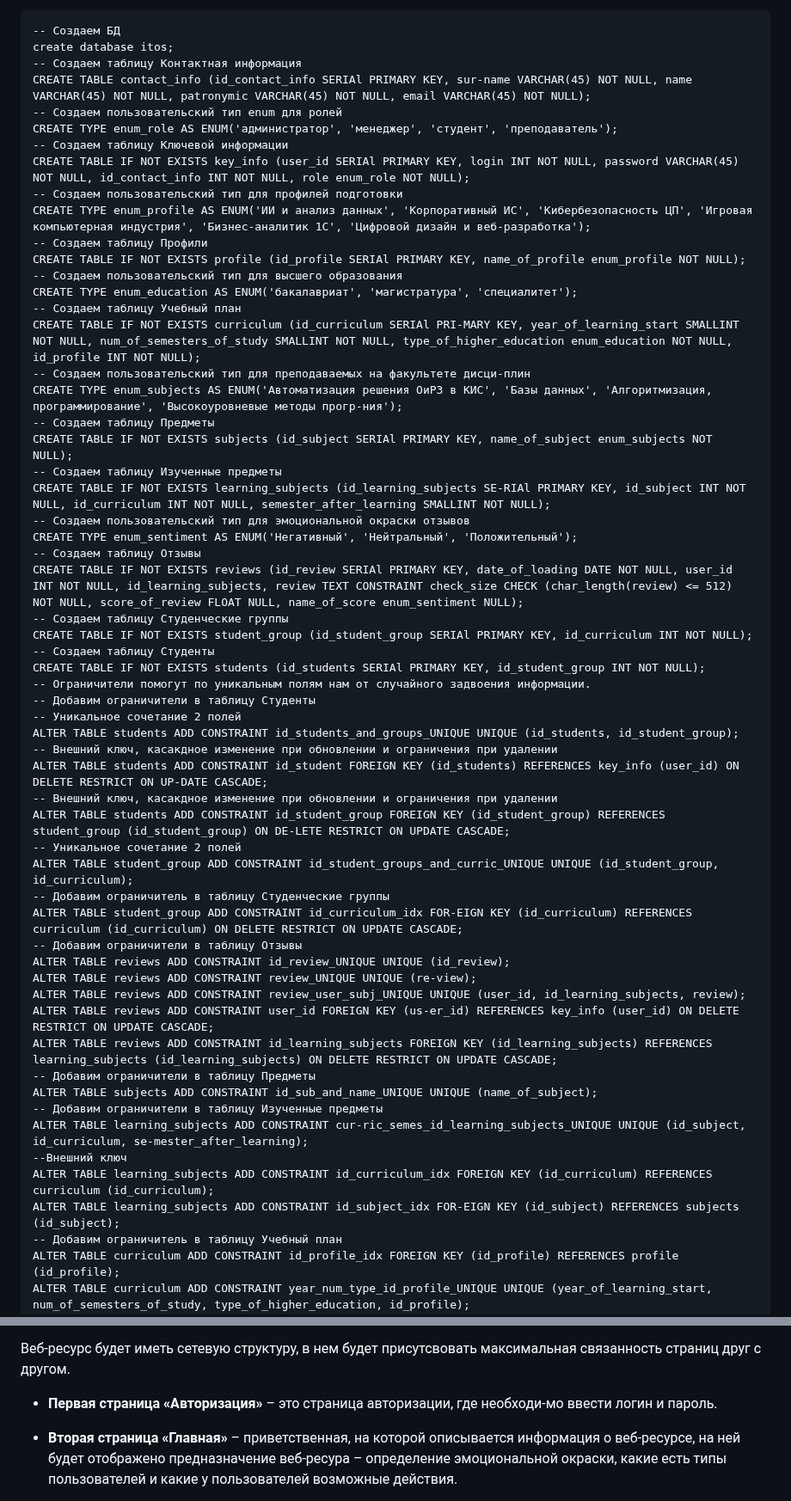
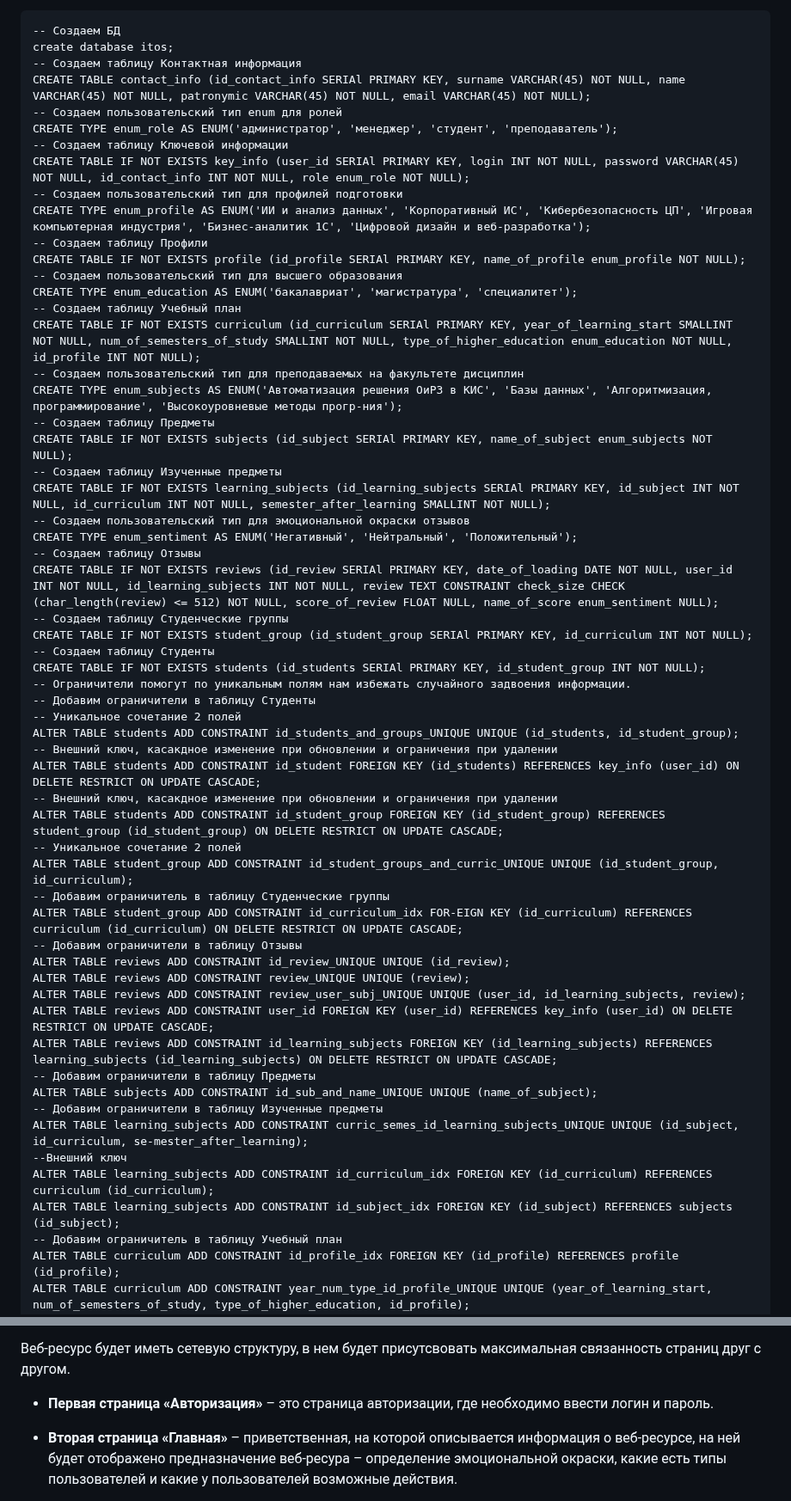
Before and after one commit to AliyaBadmaeva/PDP, a Markdown page: README.md, 2 parts joined by grey strips. Shown at 86% size. Rendered like a GitHub page.

Commit message:
Редакционные правки

```diff
--- a/README.md
+++ b/README.md
@@ -50,7 +50,7 @@
 -- Создаем БД
 create database itos;
 -- Создаем таблицу Контактная информация
-CREATE TABLE contact_info (id_contact_info SERIAl PRIMARY KEY, sur-name VARCHAR(45) NOT NULL, name VARCHAR(45) NOT NULL, patronymic VARCHAR(45) NOT NULL, email VARCHAR(45) NOT NULL);
+CREATE TABLE contact_info (id_contact_info SERIAl PRIMARY KEY, surname VARCHAR(45) NOT NULL, name VARCHAR(45) NOT NULL, patronymic VARCHAR(45) NOT NULL, email VARCHAR(45) NOT NULL);
 -- Создаем пользовательский тип enum для ролей
 CREATE TYPE enum_role AS ENUM('администратор', 'менеджер', 'студент', 'преподаватель');
 -- Создаем таблицу Ключевой информации
@@ -62,46 +62,46 @@ CREATE TABLE IF NOT EXISTS profile (id_profile SERIAl PRIMARY KEY, name_of_profi
 -- Создаем пользовательский тип для высшего образования
 CREATE TYPE enum_education AS ENUM('бакалавриат', 'магистратура', 'специалитет');
 -- Создаем таблицу Учебный план
-CREATE TABLE IF NOT EXISTS curriculum (id_curriculum SERIAl PRI-MARY KEY, year_of_learning_start SMALLINT NOT NULL, num_of_semesters_of_study SMALLINT NOT NULL, type_of_higher_education enum_education NOT NULL, id_profile INT NOT NULL);
--- Создаем пользовательский тип для преподаваемых на факультете дисци-плин
+CREATE TABLE IF NOT EXISTS curriculum (id_curriculum SERIAl PRIMARY KEY, year_of_learning_start SMALLINT NOT NULL, num_of_semesters_of_study SMALLINT NOT NULL, type_of_higher_education enum_education NOT NULL, id_profile INT NOT NULL);
+-- Создаем пользовательский тип для преподаваемых на факультете дисциплин
 CREATE TYPE enum_subjects AS ENUM('Автоматизация решения ОиРЗ в КИС', 'Базы данных', 'Алгоритмизация, программирование', 'Высокоуровневые методы прогр-ния');
 -- Создаем таблицу Предметы
 CREATE TABLE IF NOT EXISTS subjects (id_subject SERIAl PRIMARY KEY, name_of_subject enum_subjects NOT NULL);
 -- Создаем таблицу Изученные предметы
-CREATE TABLE IF NOT EXISTS learning_subjects (id_learning_subjects SE-RIAl PRIMARY KEY, id_subject INT NOT NULL, id_curriculum INT NOT NULL, semester_after_learning SMALLINT NOT NULL);
+CREATE TABLE IF NOT EXISTS learning_subjects (id_learning_subjects SERIAl PRIMARY KEY, id_subject INT NOT NULL, id_curriculum INT NOT NULL, semester_after_learning SMALLINT NOT NULL);
 -- Создаем пользовательский тип для эмоциональной окраски отзывов
 CREATE TYPE enum_sentiment AS ENUM('Негативный', 'Нейтральный', 'Положительный');
 -- Создаем таблицу Отзывы
-CREATE TABLE IF NOT EXISTS reviews (id_review SERIAl PRIMARY KEY, date_of_loading DATE NOT NULL, user_id INT NOT NULL, id_learning_subjects, review TEXT CONSTRAINT check_size CHECK (char_length(review) <= 512) NOT NULL, score_of_review FLOAT NULL, name_of_score enum_sentiment NULL);
+CREATE TABLE IF NOT EXISTS reviews (id_review SERIAl PRIMARY KEY, date_of_loading DATE NOT NULL, user_id INT NOT NULL, id_learning_subjects INT NOT NULL, review TEXT CONSTRAINT check_size CHECK (char_length(review) <= 512) NOT NULL, score_of_review FLOAT NULL, name_of_score enum_sentiment NULL);
 -- Создаем таблицу Студенческие группы
 CREATE TABLE IF NOT EXISTS student_group (id_student_group SERIAl PRIMARY KEY, id_curriculum INT NOT NULL);
 -- Создаем таблицу Студенты
 CREATE TABLE IF NOT EXISTS students (id_students SERIAl PRIMARY KEY, id_student_group INT NOT NULL);
--- Ограничители помогут по уникальным полям нам от случайного задвоения информации.
+-- Ограничители помогут по уникальным полям нам избежать случайного задвоения информации.
 -- Добавим ограничители в таблицу Студенты
 -- Уникальное сочетание 2 полей
 ALTER TABLE students ADD CONSTRAINT id_students_and_groups_UNIQUE UNIQUE (id_students, id_student_group);
 -- Внешний ключ, касакдное изменение при обновлении и ограничения при удалении
-ALTER TABLE students ADD CONSTRAINT id_student FOREIGN KEY (id_students) REFERENCES key_info (user_id) ON DELETE RESTRICT ON UP-DATE CASCADE;
+ALTER TABLE students ADD CONSTRAINT id_student FOREIGN KEY (id_students) REFERENCES key_info (user_id) ON DELETE RESTRICT ON UPDATE CASCADE;
 -- Внешний ключ, касакдное изменение при обновлении и ограничения при удалении
-ALTER TABLE students ADD CONSTRAINT id_student_group FOREIGN KEY (id_student_group) REFERENCES student_group (id_student_group) ON DE-LETE RESTRICT ON UPDATE CASCADE;
+ALTER TABLE students ADD CONSTRAINT id_student_group FOREIGN KEY (id_student_group) REFERENCES student_group (id_student_group) ON DELETE RESTRICT ON UPDATE CASCADE;
 -- Уникальное сочетание 2 полей
 ALTER TABLE student_group ADD CONSTRAINT id_student_groups_and_curric_UNIQUE UNIQUE (id_student_group, id_curriculum);
 -- Добавим ограничитель в таблицу Студенческие группы
 ALTER TABLE student_group ADD CONSTRAINT id_curriculum_idx FOR-EIGN KEY (id_curriculum) REFERENCES curriculum (id_curriculum) ON DELETE RESTRICT ON UPDATE CASCADE;
 -- Добавим ограничители в таблицу Отзывы
 ALTER TABLE reviews ADD CONSTRAINT id_review_UNIQUE UNIQUE (id_review);
-ALTER TABLE reviews ADD CONSTRAINT review_UNIQUE UNIQUE (re-view);
+ALTER TABLE reviews ADD CONSTRAINT review_UNIQUE UNIQUE (review);
 ALTER TABLE reviews ADD CONSTRAINT review_user_subj_UNIQUE UNIQUE (user_id, id_learning_subjects, review);
-ALTER TABLE reviews ADD CONSTRAINT user_id FOREIGN KEY (us-er_id) REFERENCES key_info (user_id) ON DELETE RESTRICT ON UPDATE CASCADE;
+ALTER TABLE reviews ADD CONSTRAINT user_id FOREIGN KEY (user_id) REFERENCES key_info (user_id) ON DELETE RESTRICT ON UPDATE CASCADE;
 ALTER TABLE reviews ADD CONSTRAINT id_learning_subjects FOREIGN KEY (id_learning_subjects) REFERENCES learning_subjects (id_learning_subjects) ON DELETE RESTRICT ON UPDATE CASCADE;
 -- Добавим ограничители в таблицу Предметы
 ALTER TABLE subjects ADD CONSTRAINT id_sub_and_name_UNIQUE UNIQUE (name_of_subject);
 -- Добавим ограничители в таблицу Изученные предметы
-ALTER TABLE learning_subjects ADD CONSTRAINT cur-ric_semes_id_learning_subjects_UNIQUE UNIQUE (id_subject, id_curriculum, se-mester_after_learning);
+ALTER TABLE learning_subjects ADD CONSTRAINT curric_semes_id_learning_subjects_UNIQUE UNIQUE (id_subject, id_curriculum, se-mester_after_learning);
 --Внешний ключ
 ALTER TABLE learning_subjects ADD CONSTRAINT id_curriculum_idx FOREIGN KEY (id_curriculum) REFERENCES curriculum (id_curriculum);
-ALTER TABLE learning_subjects ADD CONSTRAINT id_subject_idx FOR-EIGN KEY (id_subject) REFERENCES subjects (id_subject);
+ALTER TABLE learning_subjects ADD CONSTRAINT id_subject_idx FOREIGN KEY (id_subject) REFERENCES subjects (id_subject);
 -- Добавим ограничитель в таблицу Учебный план
 ALTER TABLE curriculum ADD CONSTRAINT id_profile_idx FOREIGN KEY (id_profile) REFERENCES profile (id_profile);
 ALTER TABLE curriculum ADD CONSTRAINT year_num_type_id_profile_UNIQUE UNIQUE (year_of_learning_start, num_of_semesters_of_study, type_of_higher_education, id_profile);
@@ -123,7 +123,7 @@ SQL-запросы на заполнение данных здесь не при
 
 Веб-ресурс будет иметь сетевую структуру, в нем будет присутсвовать максимальная связанность страниц друг с другом.
 
-* **Первая страница «Авторизация»** – это страница авторизации, где необходи-мо ввести логин и пароль.
+* **Первая страница «Авторизация»** – это страница авторизации, где необходимо ввести логин и пароль.
 
 * **Вторая страница «Главная»** – приветственная, на которой описывается информация о веб-ресурсе, на ней будет отображено предназначение веб-ресура – определение эмоциональной окраски, какие есть типы пользователей и какие у пользователей возможные действия.
 
```
